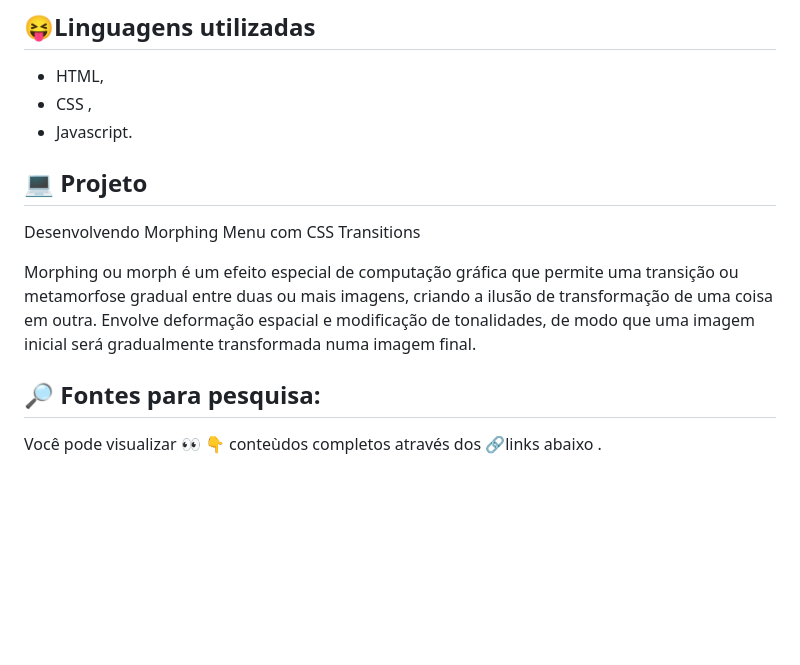
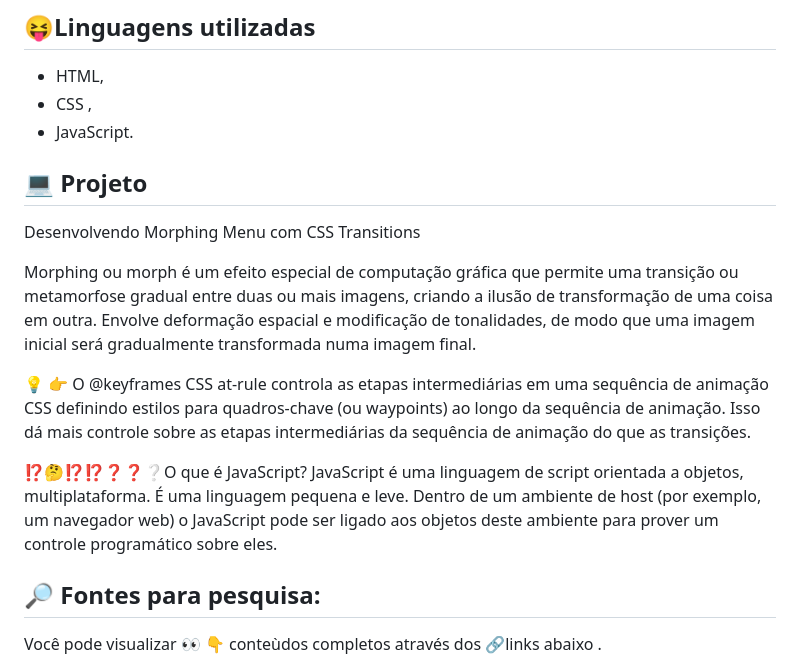
Before and after one commit to issf69/Portifolio-Digital, a Markdown page: README.md, the part around one of its changes. GitHub-like rendering; blank space fills up the shorter version.

```diff
--- a/README.md
+++ b/README.md
@@ -40,13 +40,18 @@ Esse projeto foi desenvolvido com os seguintes sistemas:
 
 - HTML,
 - CSS ,
-- Javascript.
+- JavaScript.
 
 ## 💻 Projeto
 
 Desenvolvendo Morphing Menu com CSS Transitions
 
 Morphing ou morph é um efeito especial de computação gráfica que permite uma transição ou metamorfose gradual entre duas ou mais imagens, criando a ilusão de transformação de uma coisa em outra. Envolve deformação espacial e modificação de tonalidades, de modo que uma imagem inicial será gradualmente transformada numa imagem final.
+
+💡 👉 O @keyframes CSS at-rule controla as etapas intermediárias em uma sequência de animação CSS definindo estilos para quadros-chave (ou waypoints) ao longo da sequência de animação. Isso dá mais controle sobre as etapas intermediárias da sequência de animação do que as transições.
+
+⁉️🤔⁉️⁉️❓❓❔O que é JavaScript?
+JavaScript é uma linguagem de script orientada a objetos, multiplataforma. É uma linguagem pequena e leve. Dentro de um ambiente de host (por exemplo, um navegador web) o JavaScript pode ser ligado aos objetos deste ambiente para prover um controle programático sobre eles.
 
 ## 🔎 Fontes para pesquisa:
 
```
Also changed, not shown: other parts of README.md (+2 -0 lines).
